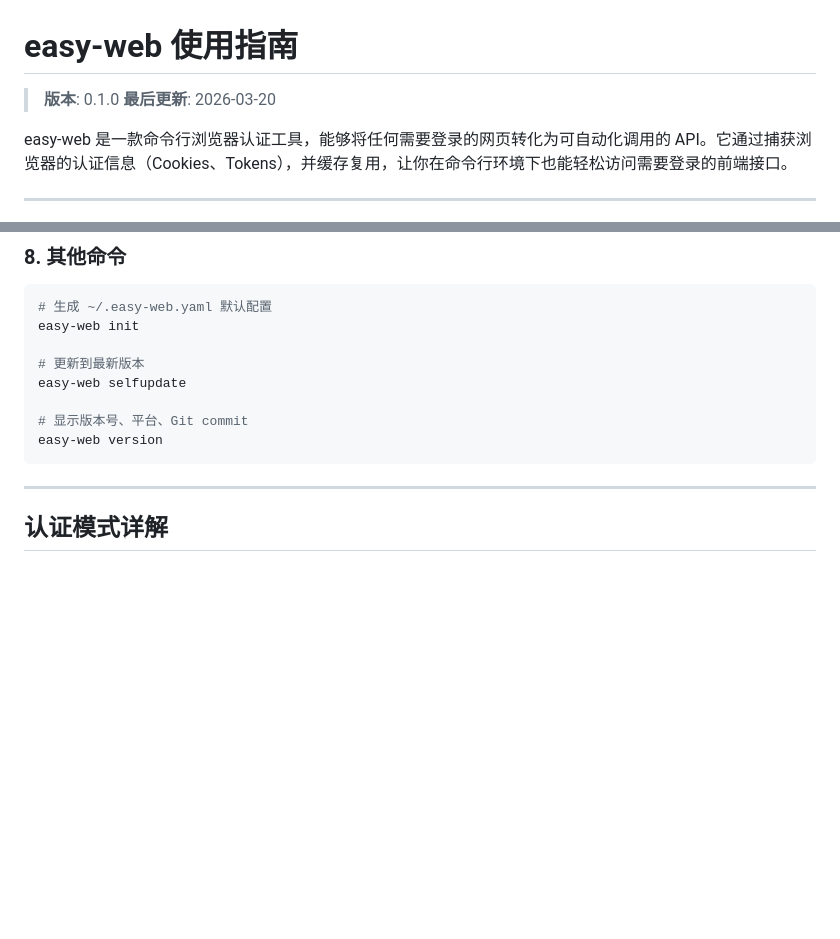
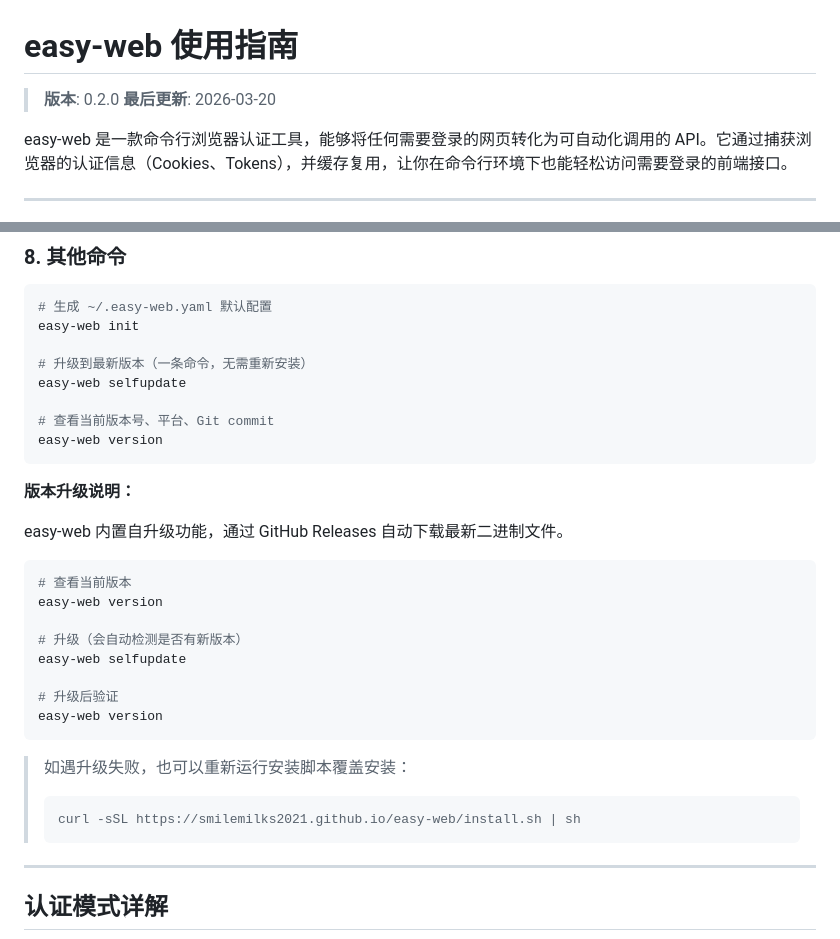
Before and after one commit to smilemilks2021/easy-web, a Markdown page: GUIDE_zh.md, 2 parts joined by grey strips. Drawn GitHub-style; blank space fills up the shorter version.

Commit message:
docs: bump version to 0.2.0 and expand upgrade instructions

````diff
--- a/GUIDE_zh.md
+++ b/GUIDE_zh.md
@@ -1,6 +1,6 @@
 # easy-web 使用指南
 
-> **版本**: 0.1.0
+> **版本**: 0.2.0
 > **最后更新**: 2026-03-20
 
 easy-web 是一款命令行浏览器认证工具，能够将任何需要登录的网页转化为可自动化调用的 API。它通过捕获浏览器的认证信息（Cookies、Tokens），并缓存复用，让你在命令行环境下也能轻松访问需要登录的前端接口。
@@ -224,12 +224,32 @@ easy-web config edit
 # 生成 ~/.easy-web.yaml 默认配置
 easy-web init
 
-# 更新到最新版本
+# 升级到最新版本（一条命令，无需重新安装）
 easy-web selfupdate
 
-# 显示版本号、平台、Git commit
+# 查看当前版本号、平台、Git commit
 easy-web version
 ```
+
+**版本升级说明：**
+
+easy-web 内置自升级功能，通过 GitHub Releases 自动下载最新二进制文件。
+
+```bash
+# 查看当前版本
+easy-web version
+
+# 升级（会自动检测是否有新版本）
+easy-web selfupdate
+
+# 升级后验证
+easy-web version
+```
+
+> 如遇升级失败，也可以重新运行安装脚本覆盖安装：
+> ```bash
+> curl -sSL https://smilemilks2021.github.io/easy-web/install.sh | sh
+> ```
 
 ---
 
````
